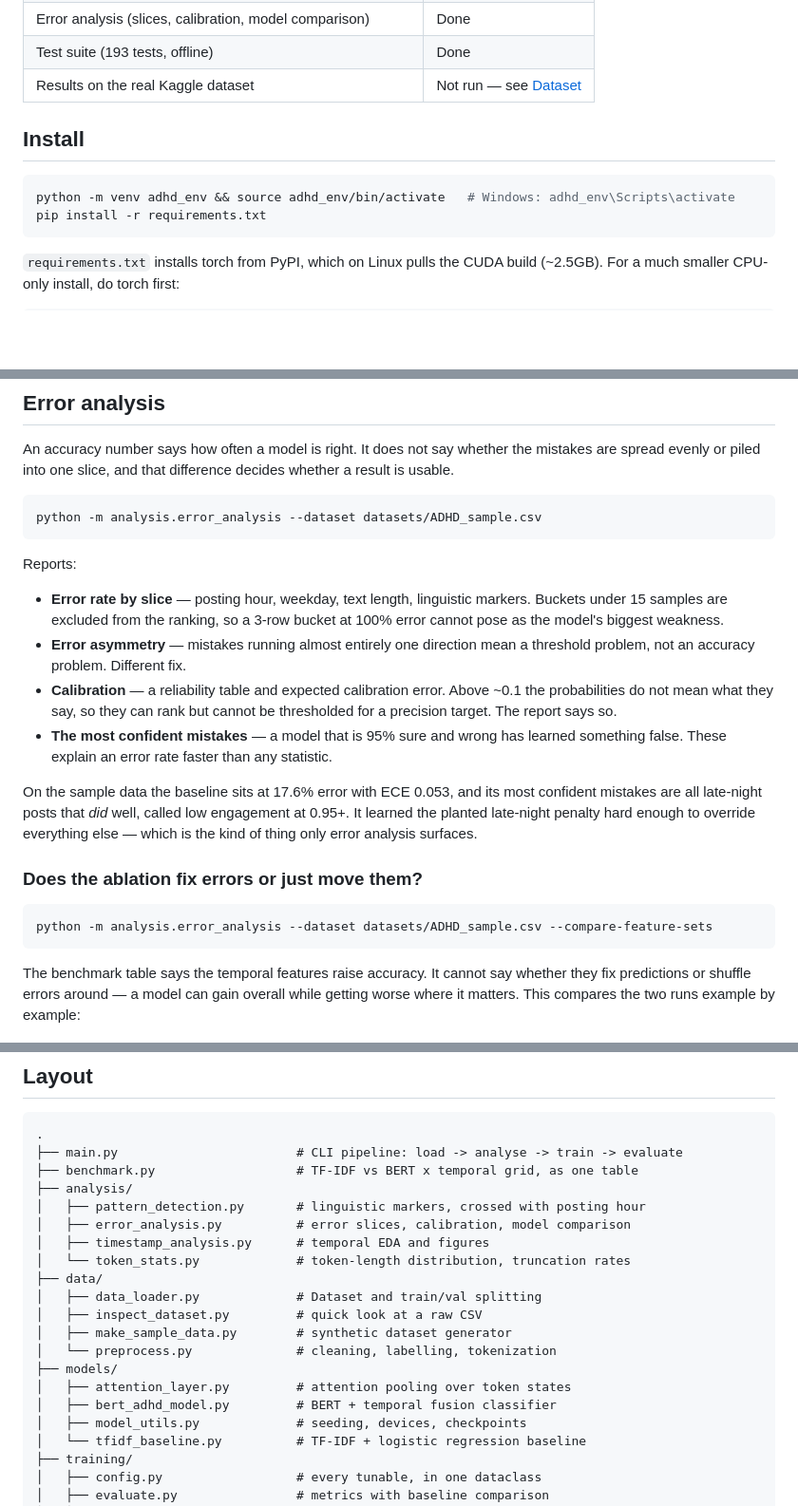
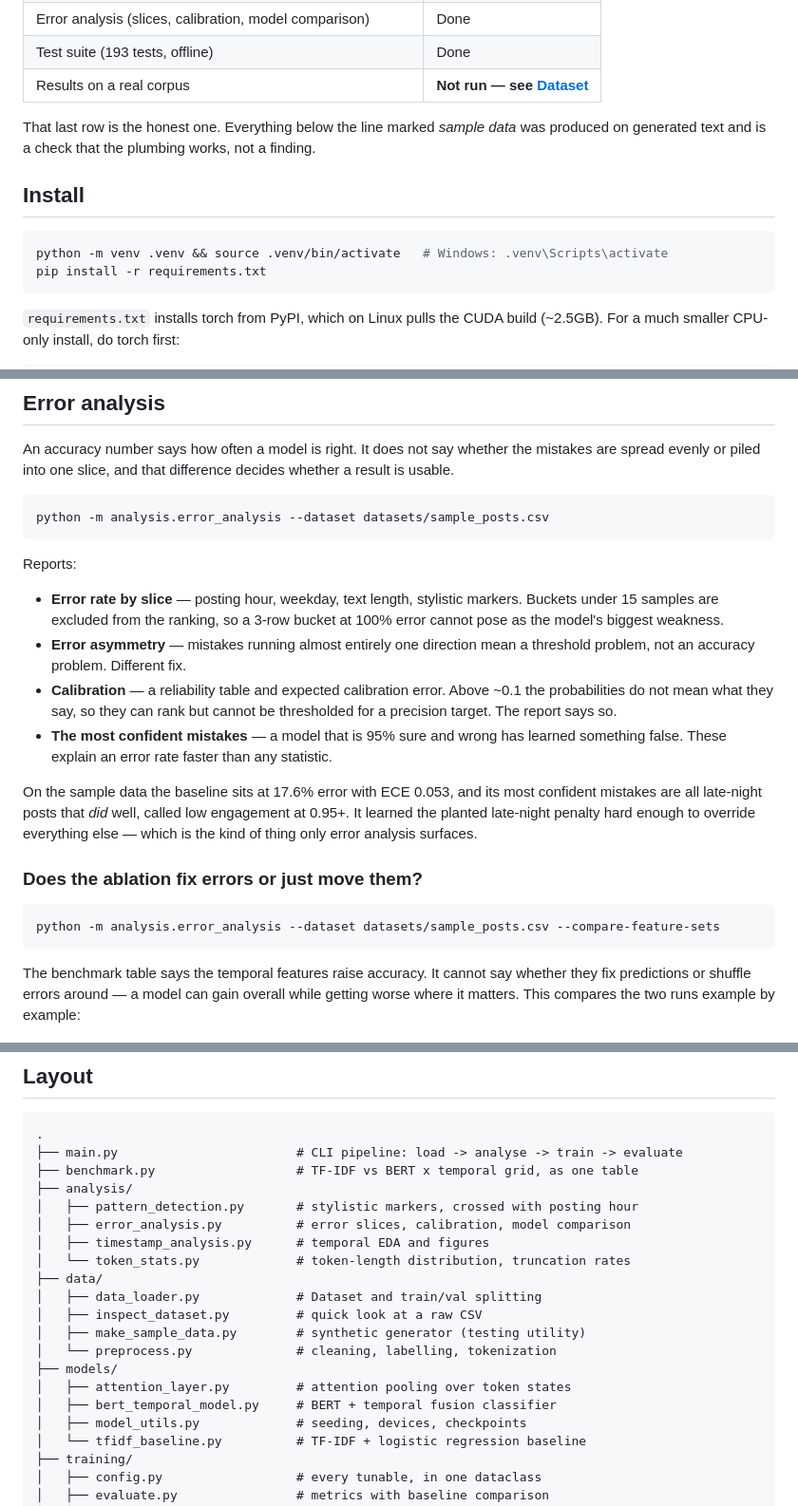
Before and after one commit to yougijain/ADHD_BERT_LinguisticTemporal_Analysis, a Markdown page: README.md, 3 parts joined by grey strips. Shown at 95% size. GitHub-like rendering; blank space fills up the shorter version.

````diff
--- a/README.md
+++ b/README.md
@@ -36,12 +46,16 @@ baseline. The test suite runs offline in a few seconds.
 | Descriptive analysis + figures | Done |
 | Error analysis (slices, calibration, model comparison) | Done |
 | Test suite (193 tests, offline) | Done |
-| Results on the real Kaggle dataset | Not run — see [Dataset](#dataset) |
+| Results on a real corpus | **Not run — see [Dataset](#dataset)** |
+
+That last row is the honest one. Everything below the line marked *sample data*
+was produced on generated text and is a check that the plumbing works, not a
+finding.
 
 ## Install
 
 ```bash
-python -m venv adhd_env && source adhd_env/bin/activate   # Windows: adhd_env\Scripts\activate
+python -m venv .venv && source .venv/bin/activate   # Windows: .venv\Scripts\activate
 pip install -r requirements.txt
 ```
 
@@ -179,12 +195,12 @@ mistakes are spread evenly or piled into one slice, and that difference decides
 whether a result is usable.
 
 ```bash
-python -m analysis.error_analysis --dataset datasets/ADHD_sample.csv
+python -m analysis.error_analysis --dataset datasets/sample_posts.csv
 ```
 
 Reports:
 
-- **Error rate by slice** — posting hour, weekday, text length, linguistic
+- **Error rate by slice** — posting hour, weekday, text length, stylistic
   markers. Buckets under 15 samples are excluded from the ranking, so a 3-row
   bucket at 100% error cannot pose as the model's biggest weakness.
 - **Error asymmetry** — mistakes running almost entirely one direction mean a
@@ -204,7 +220,7 @@ surfaces.
 ### Does the ablation fix errors or just move them?
 
 ```bash
-python -m analysis.error_analysis --dataset datasets/ADHD_sample.csv --compare-feature-sets
+python -m analysis.error_analysis --dataset datasets/sample_posts.csv --compare-feature-sets
 ```
 
 The benchmark table says the temporal features raise accuracy. It cannot say
@@ -301,18 +317,18 @@ no pretrained knowledge, so its accuracy is not a result.
 ├── main.py                        # CLI pipeline: load -> analyse -> train -> evaluate
 ├── benchmark.py                   # TF-IDF vs BERT x temporal grid, as one table
 ├── analysis/
-│   ├── pattern_detection.py       # linguistic markers, crossed with posting hour
+│   ├── pattern_detection.py       # stylistic markers, crossed with posting hour
 │   ├── error_analysis.py          # error slices, calibration, model comparison
 │   ├── timestamp_analysis.py      # temporal EDA and figures
 │   └── token_stats.py             # token-length distribution, truncation rates
 ├── data/
 │   ├── data_loader.py             # Dataset and train/val splitting
 │   ├── inspect_dataset.py         # quick look at a raw CSV
-│   ├── make_sample_data.py        # synthetic dataset generator
+│   ├── make_sample_data.py        # synthetic generator (testing utility)
 │   └── preprocess.py              # cleaning, labelling, tokenization
 ├── models/
 │   ├── attention_layer.py         # attention pooling over token states
-│   ├── bert_adhd_model.py         # BERT + temporal fusion classifier
+│   ├── bert_temporal_model.py     # BERT + temporal fusion classifier
 │   ├── model_utils.py             # seeding, devices, checkpoints
 │   └── tfidf_baseline.py          # TF-IDF + logistic regression baseline
 ├── training/
````
Also changed, not shown: other parts of README.md (+93 -76 lines).
